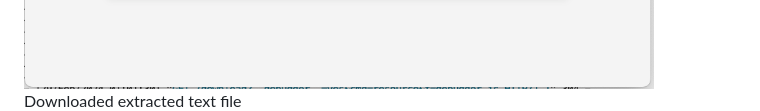
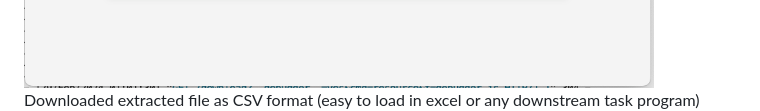
Before and after one commit to shaficse/A4-Resume-Parser, a Markdown page: README.md, the part around the change. GitHub-like rendering.

```diff
--- a/README.md
+++ b/README.md
@@ -77,7 +77,7 @@ Access the web interface at `http://localhost:5000` to upload a PDF resume and s
 
  <img src="figures/app-4.png">
 
- Downloaded extracted text file
+ Downloaded extracted file as CSV format (easy to load in excel or any downstream task program)
   <img src="figures/app-5.png">
 
 ## Usage
```
